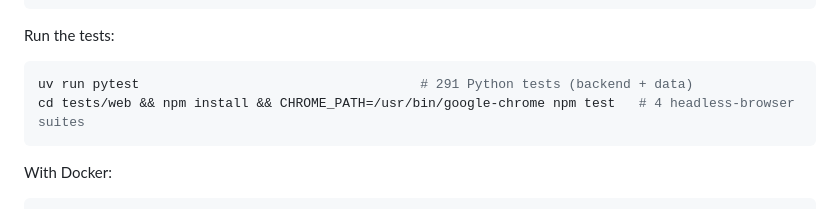
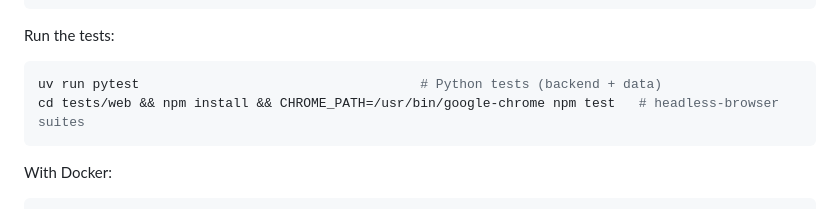
Before and after one commit to jphein/creek-watch, a Markdown page: README.md, the part around the change. GitHub-like rendering.

````diff
--- a/README.md
+++ b/README.md
@@ -33,8 +33,8 @@ uv run uvicorn creekwatch.asgi:app --app-dir backend --reload --port 8000
 Run the tests:
 
 ```bash
-uv run pytest                                    # 291 Python tests (backend + data)
-cd tests/web && npm install && CHROME_PATH=/usr/bin/google-chrome npm test   # 4 headless-browser suites
+uv run pytest                                    # Python tests (backend + data)
+cd tests/web && npm install && CHROME_PATH=/usr/bin/google-chrome npm test   # headless-browser suites
 ```
 
 With Docker:
````
Also changed, not shown: data/SOURCES.md (+1 -1 lines), docs/devpost/SUBMISSION.md (+3 -3 lines).
